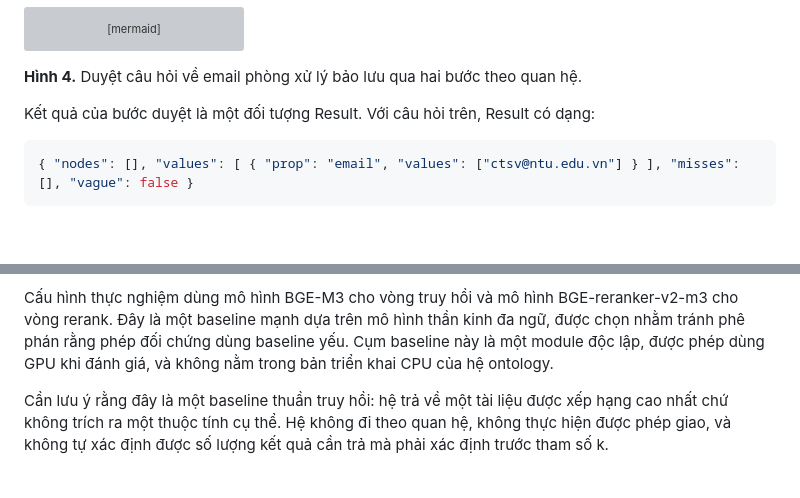
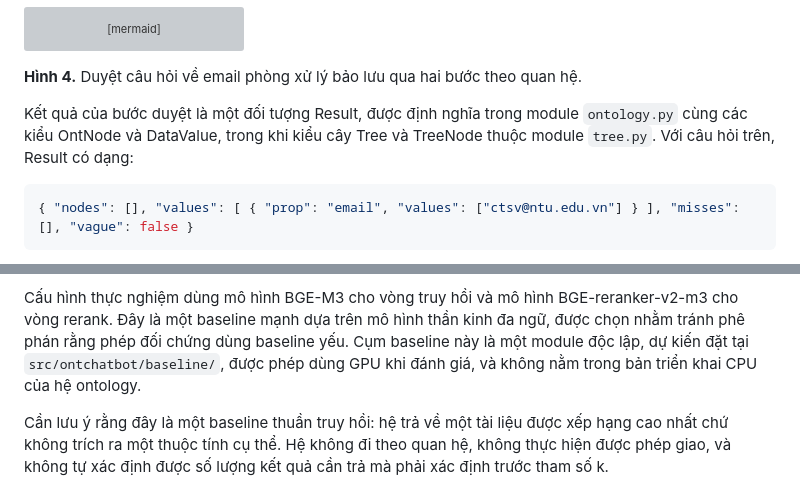
Before and after one commit to vpthinh19/ontology-chatbot, a Markdown page: docs/CONCEPT.md, 2 parts joined by grey strips. Drawn GitHub-style; blank space fills up the shorter version; grey boxes are pictures that could not be loaded.

````diff
--- a/docs/CONCEPT.md
+++ b/docs/CONCEPT.md
@@ -279,7 +281,8 @@ flowchart LR
 
 **Hình 4.** Duyệt câu hỏi về email phòng xử lý bảo lưu qua hai bước theo quan hệ.
 
-Kết quả của bước duyệt là một đối tượng Result. Với câu hỏi trên, Result có dạng:
+Kết quả của bước duyệt là một đối tượng Result, được định nghĩa trong module `ontology.py` cùng các kiểu OntNode và DataValue,
+trong khi kiểu cây Tree và TreeNode thuộc module `tree.py`. Với câu hỏi trên, Result có dạng:
 ```json
 { "nodes": [], "values": [ { "prop": "email", "values": ["ctsv@ntu.edu.vn"] } ], "misses": [], "vague": false }
 ```
@@ -425,7 +435,8 @@ top-k.
 
 Cấu hình thực nghiệm dùng mô hình BGE-M3 cho vòng truy hồi và mô hình BGE-reranker-v2-m3 cho vòng rerank. Đây là một baseline mạnh
 dựa trên mô hình thần kinh đa ngữ, được chọn nhằm tránh phê phán rằng phép đối chứng dùng baseline yếu. Cụm baseline này là một
-module độc lập, được phép dùng GPU khi đánh giá, và không nằm trong bản triển khai CPU của hệ ontology.
+module độc lập, dự kiến đặt tại `src/ontchatbot/baseline/`, được phép dùng GPU khi đánh giá, và không nằm trong bản triển khai CPU
+của hệ ontology.
 
 Cần lưu ý rằng đây là một baseline thuần truy hồi: hệ trả về một tài liệu được xếp hạng cao nhất chứ không trích ra một thuộc tính
 cụ thể. Hệ không đi theo quan hệ, không thực hiện được phép giao, và không tự xác định được số lượng kết quả cần trả mà phải xác
````
Also changed, not shown: other parts of docs/CONCEPT.md (+22 -11 lines).
